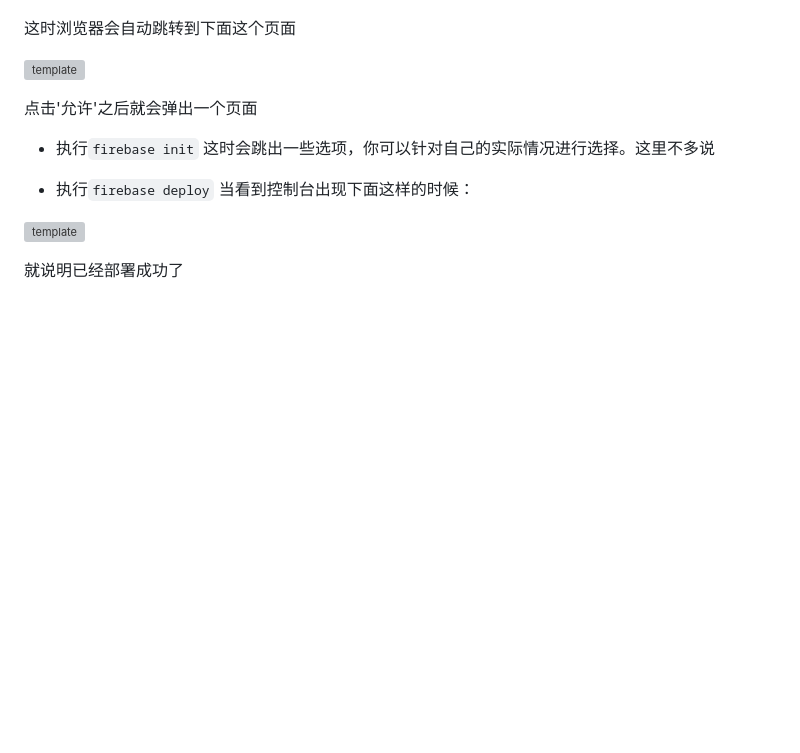
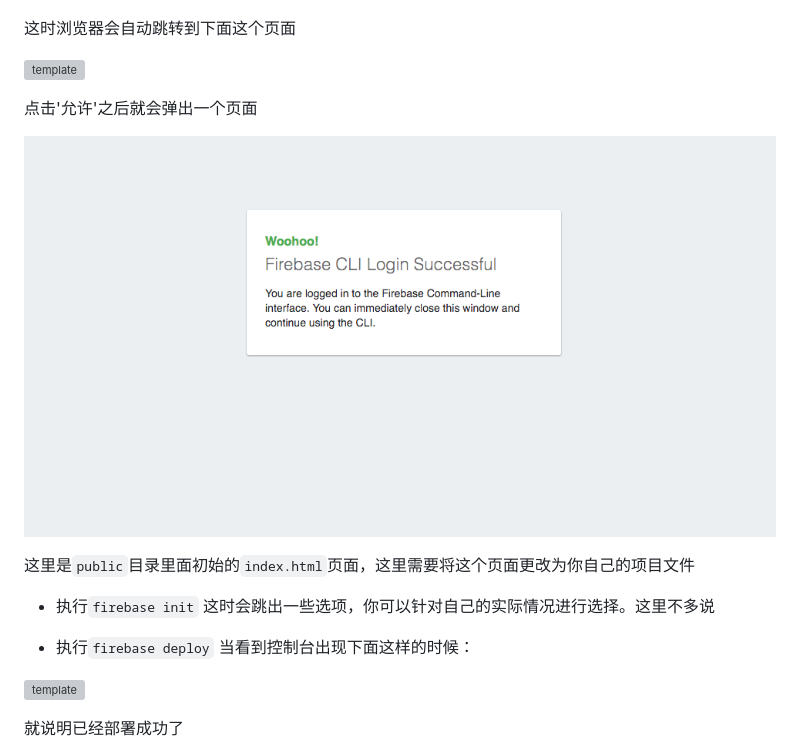
Before and after one commit to SunShinewyf/first-pwa, a Markdown page: public/1.md, the part around the change. GitHub-like rendering; pictures changed too: assets/11.png (added); blank space fills up the shorter version; grey boxes are pictures that could not be loaded.

Commit message:
add a image

```diff
--- a/public/1.md
+++ b/public/1.md
@@ -131,6 +131,10 @@ self.addEventListener('fetch', function(e) {
 
 点击'允许'之后就会弹出一个页面
 
+![template](https://raw.githubusercontent.com/SunShinewyf/first-pwa/master/assets/11.png)
+
+这里是`public`目录里面初始的`index.html`页面，这里需要将这个页面更改为你自己的项目文件
+
 - 执行`firebase init`
 这时会跳出一些选项，你可以针对自己的实际情况进行选择。这里不多说
 
```
Also changed, not shown: 1 other file.
